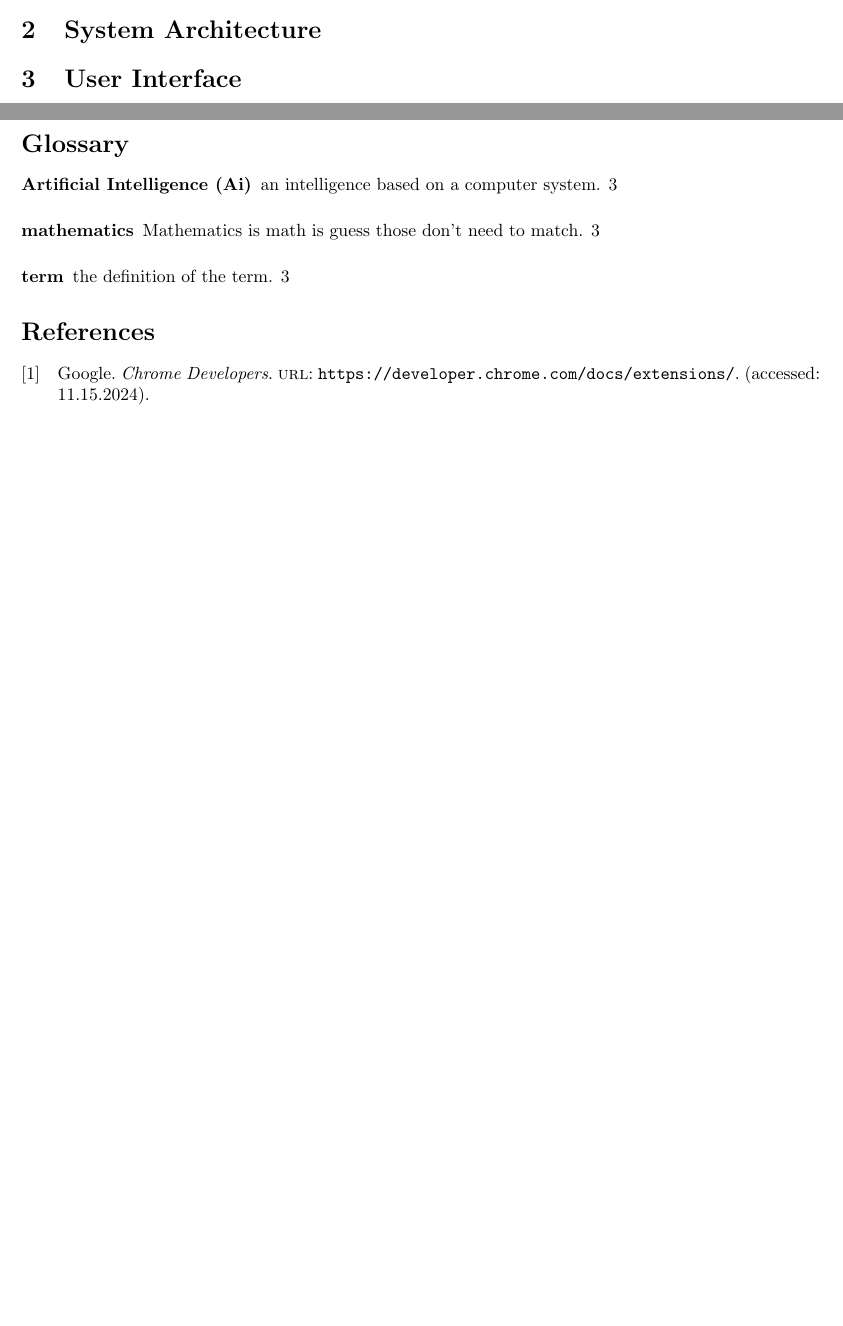
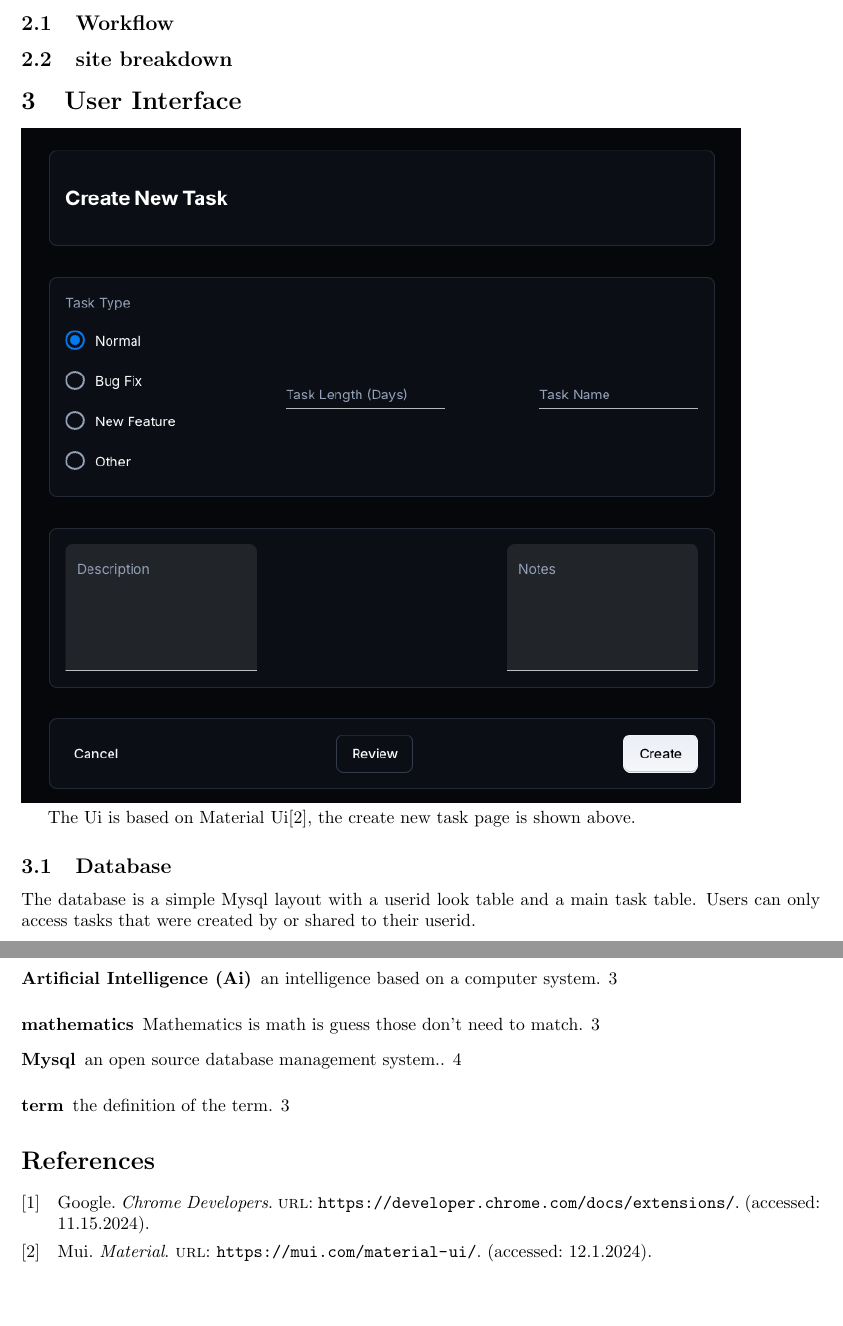
Before and after one commit to saulc/Cs3338-final-project, a LaTeX document (sdd v1.tex, which reads common/glossary.tex): two parts of pages 3 and 4 of 4 before the commit and two parts of pages 4 and 5 of 5 after it, joined at a grey line, cut at the place of the change, the shorter picture padded with empty space. Compiled offline with pdfLaTeX.

Commit message:
updated sections
added mockup image.

```diff
--- a/common/glossary.tex
+++ b/common/glossary.tex
@@ -13,3 +13,8 @@
     name=Artificial Intelligence (Ai),
     description={an intelligence based on a computer system}
 }
+\newglossaryentry{sql}
+{
+    name=Mysql,
+    description={an open source database management system.}
+}
--- a/sdd v1.tex
+++ b/sdd v1.tex
@@ -43,7 +43,20 @@ Our web application is a Project Management System similar to TestRails or Jira,
 
 \section{System Architecture}
 
+\subsection{Workflow}
+
+
+\subsection{site breakdown}
+
+
 \section{User Interface}
+
+\includegraphics[width=0.9\linewidth]{./logo/mockup.png}
+
+The Ui is based on Material Ui\cite{mui}, the create new task page is shown above.
+
+\subsection{Database}
+The database is a simple \Gls{sql} layout with a userid look table and a main task table. Users can only access tasks that were created by or shared to their userid.
 
 
 \pagebreak
```
Also changed, not shown: common/references.bib (+8 -0 lines), logo/mockup.png (added), sdd v2.pdf (added), 1 other file.
